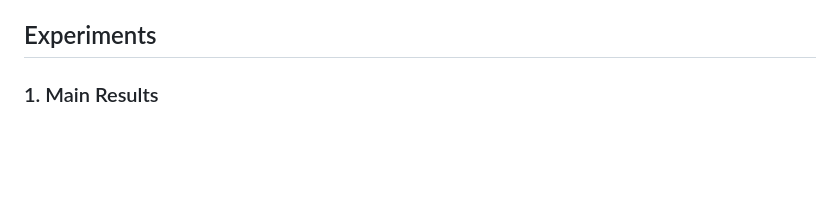
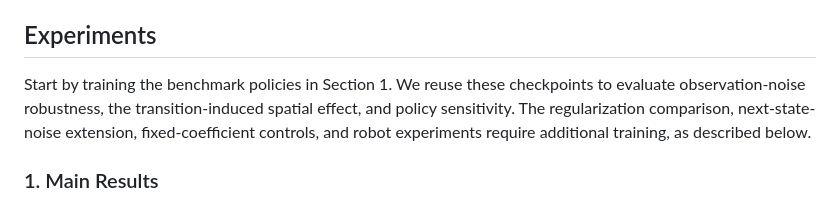
Before and after one commit to dmach1ne/CATS, a Markdown page: README.md, the part around the change. GitHub-like rendering; blank space fills up the shorter version.

Commit message:
Add experiment workflow overview

```diff
--- a/README.md
+++ b/README.md
@@ -34,6 +34,12 @@ number of runs. `--workers` controls concurrent training jobs and defaults to
 the number of training seeds.
 
 ## Experiments
+
+Start by training the benchmark policies in Section 1. We reuse these checkpoints
+to evaluate observation-noise robustness, the transition-induced spatial effect,
+and policy sensitivity. The regularization comparison, next-state-noise extension,
+fixed-coefficient controls, and robot experiments require additional training,
+as described below.
 
 ### 1. Main Results
 
```
